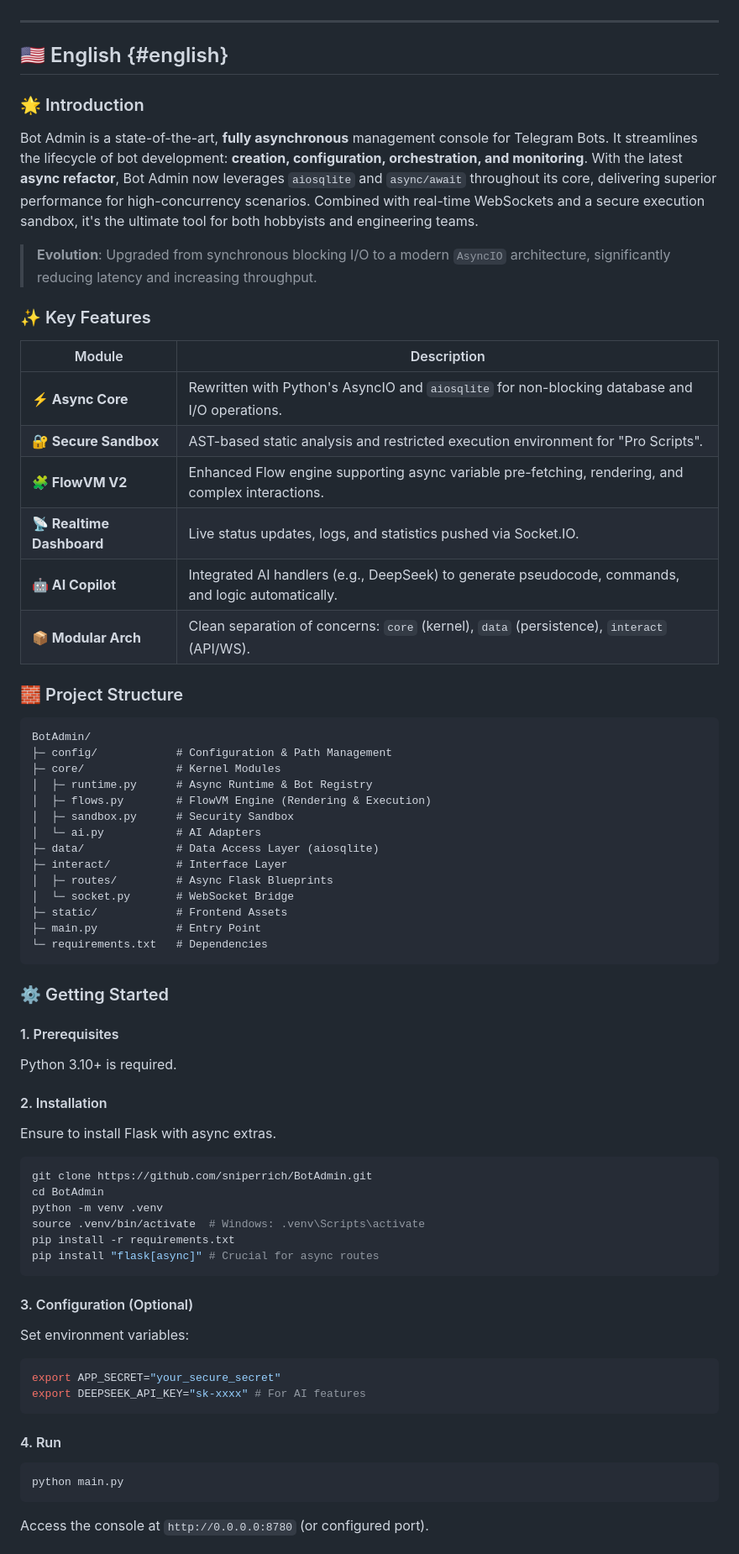
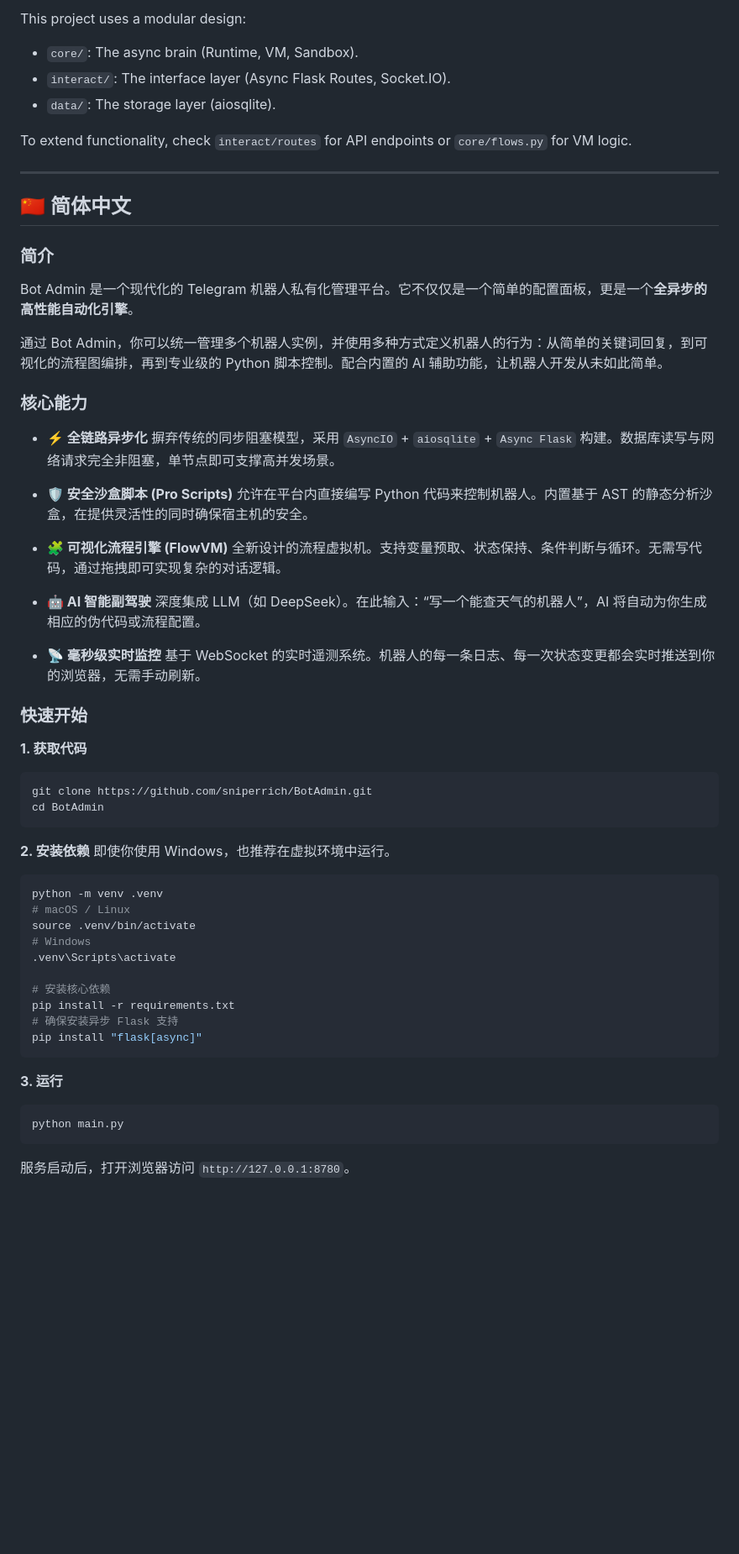
Before and after one commit to sniperrich/BotAdmin, a Markdown page: README.md, the part around one of its changes. Shown at 84% size. GitHub-like rendering; blank space fills up the shorter version.

Commit message:
Refactor README for clarity and updated badges
Updated README to enhance clarity and structure, including new badge formats and improved project descriptions.

````diff
--- a/README.md
+++ b/README.md
@@ -90,68 +72,63 @@ python main.py
+This project uses a modular design:
+- `core/`: The async brain (Runtime, VM, Sandbox).
+- `interact/`: The interface layer (Async Flask Routes, Socket.IO).
+- `data/`: The storage layer (aiosqlite).
+
+To extend functionality, check `interact/routes` for API endpoints or `core/flows.py` for VM logic.
 
 ---
 
-## 🇺🇸 English {#english}
+## 🇨🇳 简体中文
 
-### 🌟 Introduction
-Bot Admin is a state-of-the-art, **fully asynchronous** management console for Telegram Bots. It streamlines the lifecycle of bot development: **creation, configuration, orchestration, and monitoring**.
-With the latest **async refactor**, Bot Admin now leverages `aiosqlite` and `async/await` throughout its core, delivering superior performance for high-concurrency scenarios. Combined with real-time WebSockets and a secure execution sandbox, it's the ultimate tool for both hobbyists and engineering teams.
+### 简介
 
-> **Evolution**: Upgraded from synchronous blocking I/O to a modern `AsyncIO` architecture, significantly reducing latency and increasing throughput.
+Bot Admin 是一个现代化的 Telegram 机器人私有化管理平台。它不仅仅是一个简单的配置面板，更是一个**全异步的高性能自动化引擎**。
 
-### ✨ Key Features
-| Module | Description |
-| --- | --- |
-| **⚡️ Async Core** | Rewritten with Python's AsyncIO and `aiosqlite` for non-blocking database and I/O operations. |
-| **🔐 Secure Sandbox** | AST-based static analysis and restricted execution environment for "Pro Scripts". |
-| **🧩 FlowVM V2** | Enhanced Flow engine supporting async variable pre-fetching, rendering, and complex interactions. |
-| **📡 Realtime Dashboard** | Live status updates, logs, and statistics pushed via Socket.IO. |
-| **🤖 AI Copilot** | Integrated AI handlers (e.g., DeepSeek) to generate pseudocode, commands, and logic automatically. |
-| **📦 Modular Arch** | Clean separation of concerns: `core` (kernel), `data` (persistence), `interact` (API/WS). |
+通过 Bot Admin，你可以统一管理多个机器人实例，并使用多种方式定义机器人的行为：从简单的关键词回复，到可视化的流程图编排，再到专业级的 Python 脚本控制。配合内置的 AI 辅助功能，让机器人开发从未如此简单。
 
-### 🧱 Project Structure
-```text
-BotAdmin/
-├─ config/            # Configuration & Path Management
-├─ core/              # Kernel Modules
-│  ├─ runtime.py      # Async Runtime & Bot Registry
-│  ├─ flows.py        # FlowVM Engine (Rendering & Execution)
-│  ├─ sandbox.py      # Security Sandbox
-│  └─ ai.py           # AI Adapters
-├─ data/              # Data Access Layer (aiosqlite)
-├─ interact/          # Interface Layer
-│  ├─ routes/         # Async Flask Blueprints
-│  └─ socket.py       # WebSocket Bridge
-├─ static/            # Frontend Assets
-├─ main.py            # Entry Point
-└─ requirements.txt   # Dependencies
-```
+### 核心能力
 
-### ⚙️ Getting Started
+*   **⚡️ 全链路异步化**
+    摒弃传统的同步阻塞模型，采用 `AsyncIO` + `aiosqlite` + `Async Flask` 构建。数据库读写与网络请求完全非阻塞，单节点即可支撑高并发场景。
 
-#### 1. Prerequisites
-Python 3.10+ is required.
+*   **🛡️ 安全沙盒脚本 (Pro Scripts)**
+    允许在平台内直接编写 Python 代码来控制机器人。内置基于 AST 的静态分析沙盒，在提供灵活性的同时确保宿主机的安全。
 
-#### 2. Installation
-Ensure to install Flask with async extras.
+*   **🧩 可视化流程引擎 (FlowVM)**
+    全新设计的流程虚拟机。支持变量预取、状态保持、条件判断与循环。无需写代码，通过拖拽即可实现复杂的对话逻辑。
+
+*   **🤖 AI 智能副驾驶**
+    深度集成 LLM（如 DeepSeek）。在此输入：“写一个能查天气的机器人”，AI 将自动为你生成相应的伪代码或流程配置。
+
+*   **📡 毫秒级实时监控**
+    基于 WebSocket 的实时遥测系统。机器人的每一条日志、每一次状态变更都会实时推送到你的浏览器，无需手动刷新。
+
+### 快速开始
+
+**1. 获取代码**
 ```bash
 git clone https://github.com/sniperrich/BotAdmin.git
 cd BotAdmin
-python -m venv .venv
-source .venv/bin/activate  # Windows: .venv\Scripts\activate
-pip install -r requirements.txt
-pip install "flask[async]" # Crucial for async routes
 ```
 
-#### 3. Configuration (Optional)
-Set environment variables:
+**2. 安装依赖**
+即使你使用 Windows，也推荐在虚拟环境中运行。
 ```bash
-export APP_SECRET="your_secure_secret"
-export DEEPSEEK_API_KEY="sk-xxxx" # For AI features
+python -m venv .venv
+# macOS / Linux
+source .venv/bin/activate
+# Windows
+.venv\Scripts\activate
+
+# 安装核心依赖
+pip install -r requirements.txt
+# 确保安装异步 Flask 支持
+pip install "flask[async]"
 ```
 
-#### 4. Run
+**3. 运行**
 ```bash
 python main.py
 ```
-Access the console at `http://0.0.0.0:8780` (or configured port).
+服务启动后，打开浏览器访问 `http://127.0.0.1:8780`。
 
````
Also changed, not shown: other parts of README.md (+61 -72 lines).
